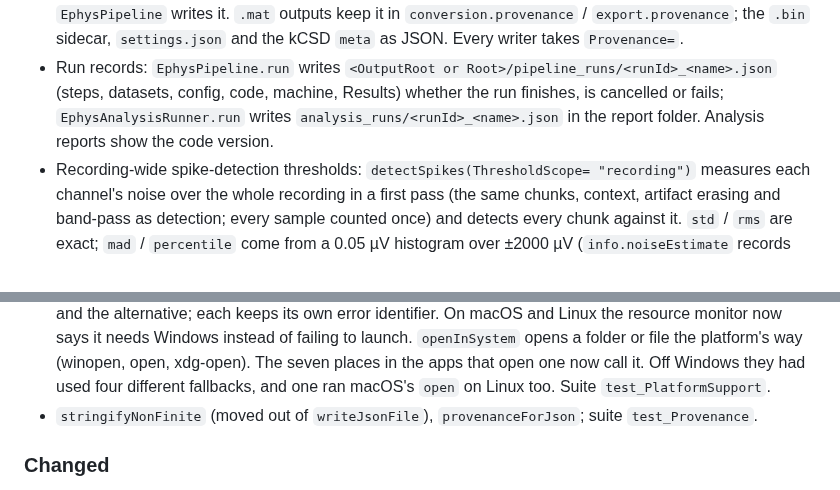
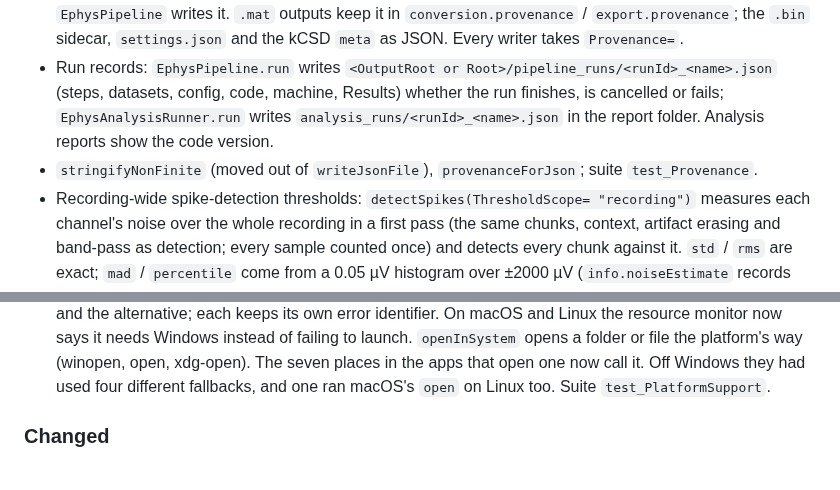
Before and after one commit to dstolz/ephys_analysis, a Markdown page: CHANGELOG.md, 2 parts joined by grey strips. GitHub-like rendering.

Commit message:
Tidy the changelog: the provenance helpers sit with provenance
Co-Authored-By: Claude Opus 5.5 <noreply@anthropic.com>
Claude-Session: https://claude.ai/code/session_01TPpML88vm9zSnDs2rb8N63

```diff
--- a/CHANGELOG.md
+++ b/CHANGELOG.md
@@ -41,6 +41,8 @@ says how to cut a release.
   config, code, machine, Results) whether the run finishes, is cancelled or
   fails; `EphysAnalysisRunner.run` writes `analysis_runs/<runId>_<name>.json`
   in the report folder. Analysis reports show the code version.
+- `stringifyNonFinite` (moved out of `writeJsonFile`), `provenanceForJson`;
+  suite `test_Provenance`.
 - Recording-wide spike-detection thresholds: `detectSpikes(ThresholdScope=
   "recording")` measures each channel's noise over the whole recording in a
   first pass (the same chunks, context, artifact erasing and band-pass as
@@ -124,8 +126,6 @@ says how to cut a release.
   open, xdg-open). The seven places in the apps that open one now call it.
   Off Windows they had used four different fallbacks, and one ran macOS's
   `open` on Linux too. Suite `test_PlatformSupport`.
-- `stringifyNonFinite` (moved out of `writeJsonFile`), `provenanceForJson`;
-  suite `test_Provenance`.
 
 ### Changed
 
```
